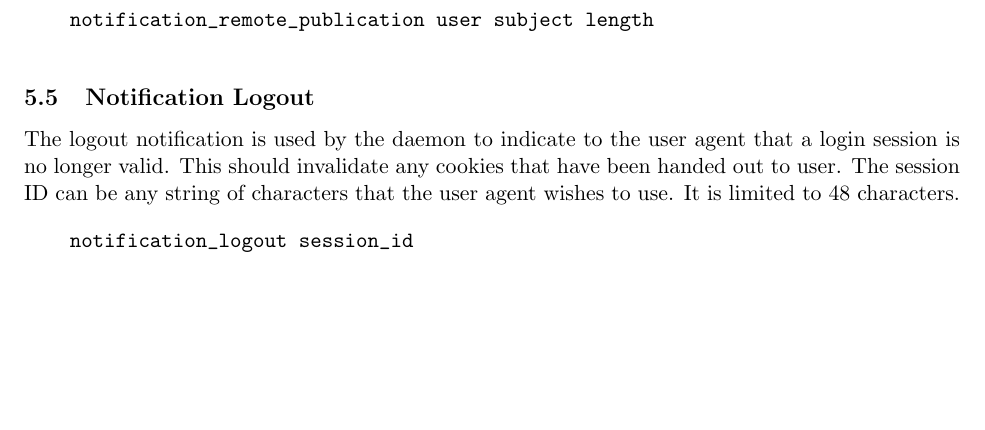
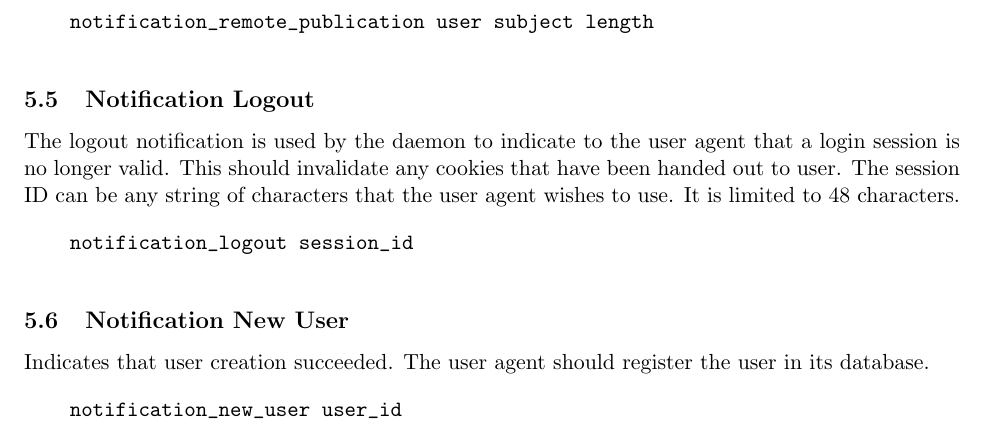
Before and after one commit to DSNP/DSNP, a LaTeX document (dsnp-spec.tex): part of page 17 of 17, cut so that both start at the same text, the shorter picture padded with empty space. Compiled offline with pdfLaTeX.

Commit message:
Added user-agent notification for new user. refs #146.

```diff
--- a/dsnp-spec.tex
+++ b/dsnp-spec.tex
@@ -1000,14 +1000,15 @@ characters that the user agent wishes to use. It is limited to 48 characters.
 \end{verbatim}
 \vspace{10pt}
 
+\subsection{Notification New User}
+
+Indicates that user creation succeeded. The user agent should register the user
+in its database.
+
+\vspace{10pt}
+\begin{verbatim}
+    notification_new_user user_id
+\end{verbatim}
+\vspace{10pt}
+
 \end{document}
-
-% \section{Roles and Friendship Types}
-% The different roles people play in their lives are often reflected in a
-% categorization of their relationships. It would be useful in DSNP to support
-% friendship categories. Each category should have it's own broadcast key and the
-% distribution trees should not be disconnected. The categories should not
-% necessarily be comprised of disjoint sets of friends however. Your brother can
-% be both in your friend category and your family category. You grandmonther,
-% however, can just be in your family category so you can shelter her from the
-% details of that crazy weekend in Montreal.
```
